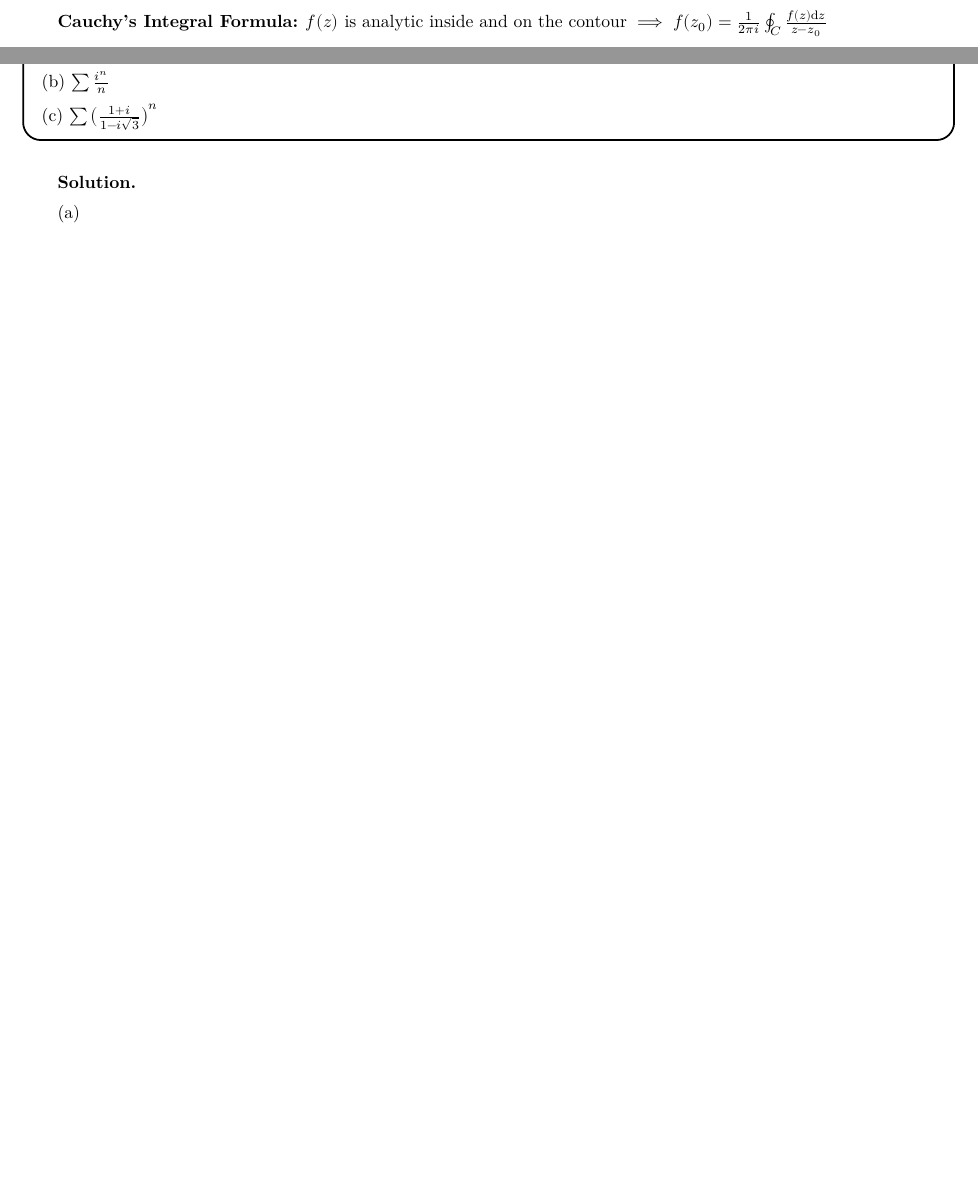
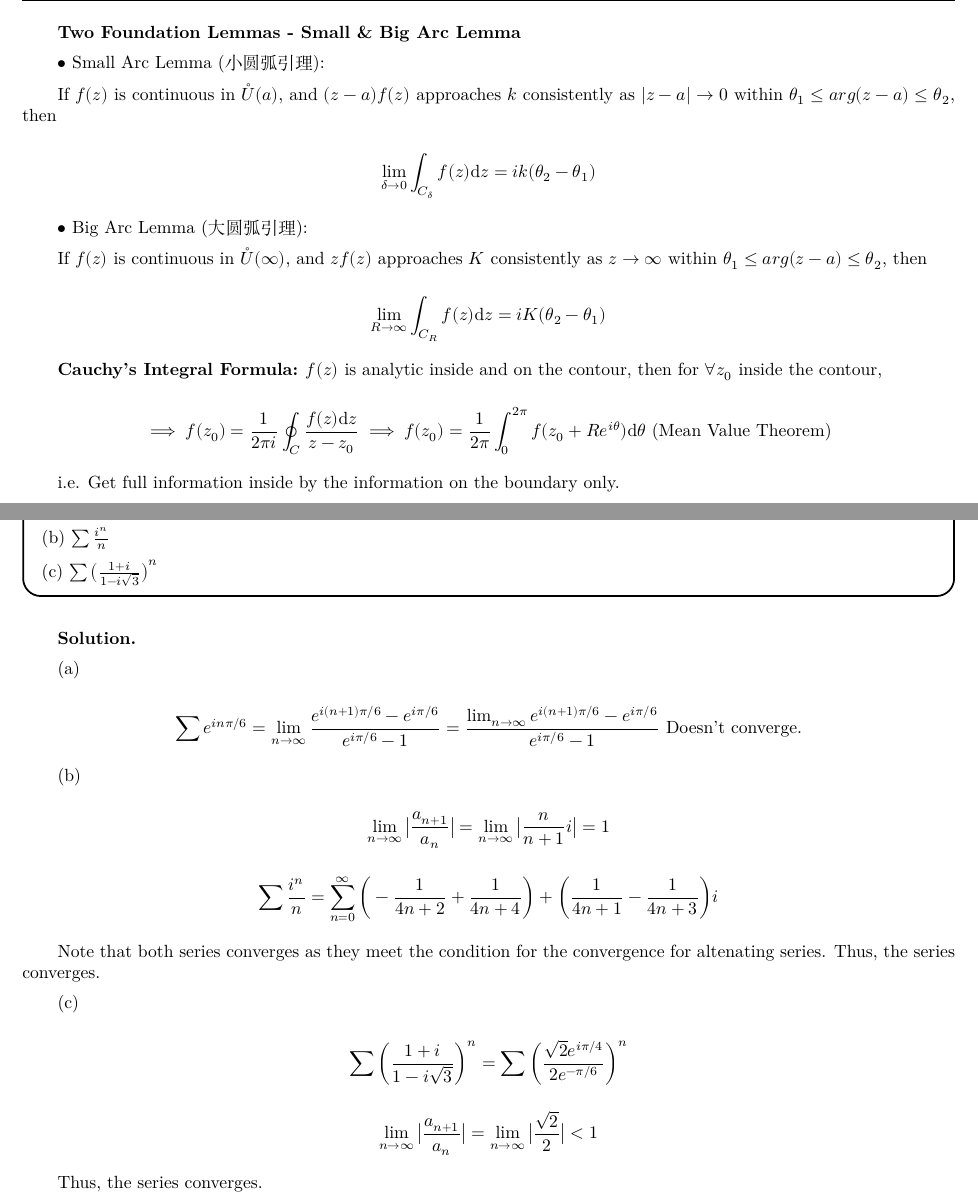
Before and after one commit to AndyLin31/Mathematical-Methods-in-Physics-Notes, a LaTeX document (PHYS 3031 Notes.tex): two parts of pages 3 and 19 of 23 before the commit and two parts of pages 4 and 20 of 24 after it, joined at a grey line, cut at the place of the change, the shorter picture padded with empty space. Compiled offline with XeLaTeX; a missing font is replaced by an installed copy or a similar font.

Commit message:
Sept. 26

```diff
--- a/PHYS 3031 Notes.tex
+++ b/PHYS 3031 Notes.tex
@@ -381,9 +386,72 @@ $$
 \lim_{\delta z_n\to 0} \sum_{z_n\in c} f(z_n) \Delta z_n = \int_c f(z)\dd z = \int_c f(x+iy)(\dd x + i\dd y) = \int_a^b f(x+ig(x))(1+ig'(x))\dd x \implies \int_c f(z)\dd z = -\int_{-c} f(z)\dd z
 $$
 
-\textbf{Cauchy's Theorem for Analytic Functions:} $\oint_C f(z) \dd z = 0$
+\textbf{Cauchy's Theorem for Analytic Functions:}
 
-\textbf{Cauchy's Integral Formula:} $f(z)$ is analytic inside and on the contour $\implies f(z_0) = \frac{1}{2\pi i} \oint_C \frac{f(z)\dd z}{z-z_0}$
+$$
+\oint_C f(z) \dd z = 0
+$$
+
+\textbf{Two Foundation Lemmas - Small \& Big Arc Lemma}
+
+$\bullet$ Small Arc Lemma (小圆弧引理):
+
+If $f(z)$ is continuous in $\mathring{U}(a)$, and $(z-a)f(z)$ approaches $k$ consistently as $|z-a|\to 0$ within $\theta_1 \leq arg(z-a) \leq \theta_2$, then
+
+$$
+\lim_{\delta \to 0} \int_{C_{\delta}} f(z) \dd z = ik(\theta_2-\theta_1)
+$$
+
+$\bullet$ Big Arc Lemma (大圆弧引理):
+
+If $f(z)$ is continuous in $\mathring{U}(\infty)$, and $zf(z)$ approaches $K$ consistently as $z \to \infty$ within $\theta_1 \leq arg(z-a) \leq \theta_2$, then
+
+$$
+\lim_{R \to \infty} \int_{C_R} f(z) \dd z = iK(\theta_2-\theta_1)
+$$
+
+\textbf{Cauchy's Integral Formula:} $f(z)$ is analytic inside and on the contour, then for $\forall z_0$ inside the contour,
+
+$$
+\implies f(z_0) = \frac{1}{2\pi i} \oint_C \frac{f(z)\dd z}{z-z_0}\\
+\implies f(z_0) = \frac{1}{2\pi} \int_0^{2\pi} f(z_0+Re^{i\theta}) \dd \theta \text{  (Mean Value Theorem)}
+$$
+
+i.e. Get full information inside by the information on the boundary only.
+
+
+
+
+
+
+
+
+
+
+
+
+
+
+
+
+\newpage
+
+
+
+
+
+
+
+
+
+
+
+
+
+
+
+
+
 
 
 
@@ -925,9 +993,33 @@ $$
 
 (a)
 
+$$
+\sum e^{in\pi/6} = \lim_{n\to\infty} \frac{e^{i(n+1)\pi/6} - e^{i\pi/6}}{e^{i\pi/6} - 1} = \frac{\lim_{n\to\infty} e^{i(n+1)\pi/6} - e^{i\pi/6}}{e^{i\pi/6} - 1} \text{ Doesn't converge.}
+$$
+
 (b)
 
+$$
+\lim_{n\to\infty} \big|\frac{a_{n+1}}{a_n}\big| = \lim_{n\to\infty} \big|\frac{n}{n+1} i\big| = 1
+$$
+
+$$
+\sum \frac{i^n}{n} = \sum_{n=0}^\infty \bigg(-\frac{1}{4n+2}+\frac{1}{4n+4}\bigg) + \bigg(\frac{1}{4n+1}-\frac{1}{4n+3}\bigg) i
+$$
+
+Note that both series converges as they meet the condition for the convergence for altenating series. Thus, the series converges.
+
 (c)
+
+$$
+\sum \bigg(\frac{1+i}{1-i\sqrt{3}}\bigg)^n = \sum \bigg(\frac{\sqrt{2} e^{i\pi/4}}{2 e^{-\pi/6}}\bigg)^n
+$$
+
+$$
+\lim_{n\to\infty} \big|\frac{a_{n+1}}{a_n}\big| = \lim_{n\to\infty} \big|\frac{\sqrt{2}}{2}\big| < 1
+$$
+
+Thus, the series converges.
 
 \newpage
 
```
Also changed, not shown: PHYS 3031 Notes.pdf, PHYS 3031 Notes.tex (17 more changed lines), 3 other files.
